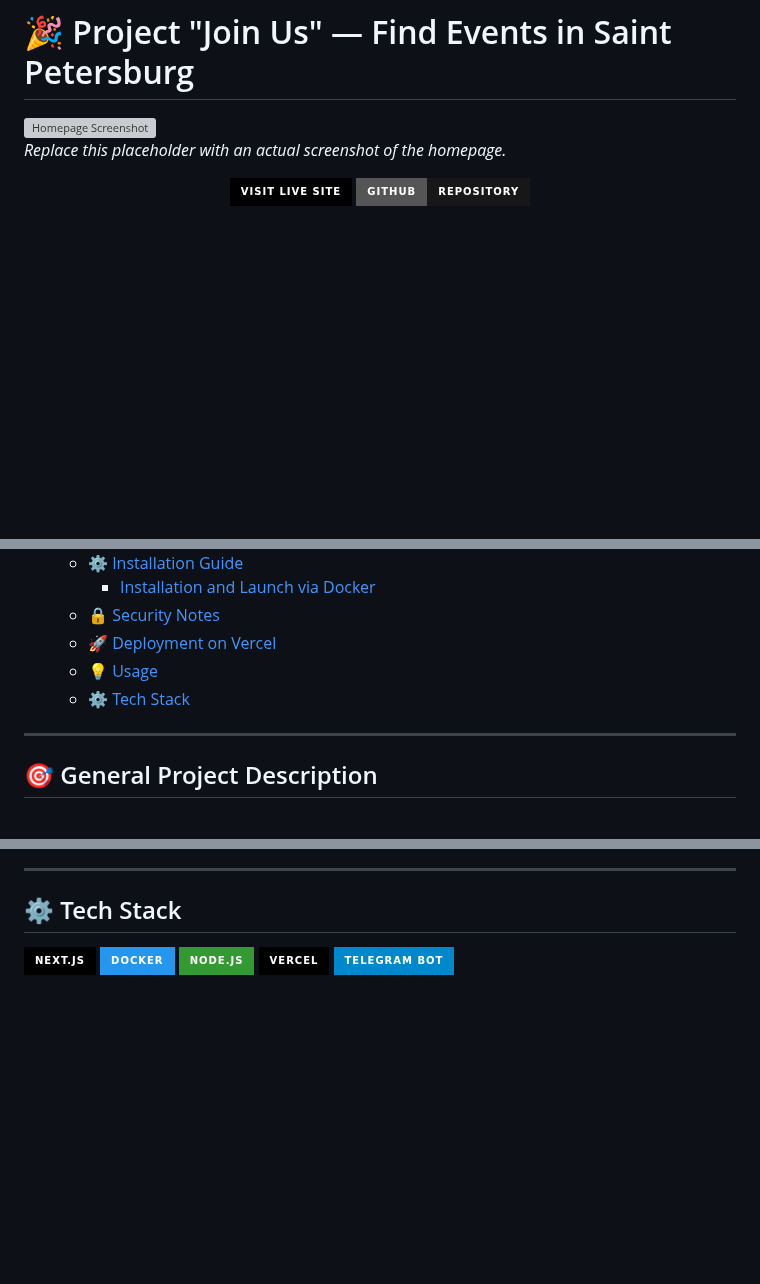
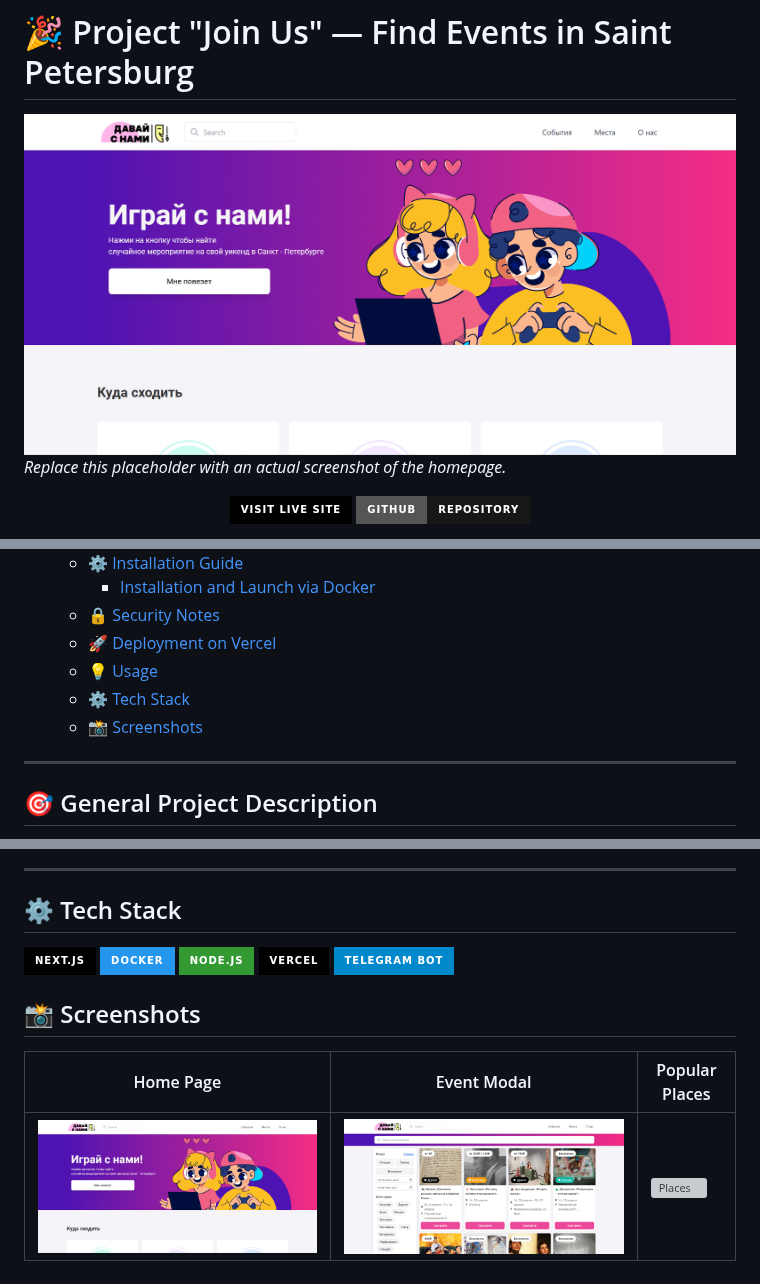
Before and after one commit to elfototo/davai-s-nami, a Markdown page: README.md, 3 parts joined by grey strips. GitHub-like rendering; pictures changed too: screen_events_page.png (added); badges without logos; blank space fills up the shorter version; grey boxes are pictures that could not be loaded.

Commit message:
README add screens

```diff
--- a/README.md
+++ b/README.md
@@ -1,6 +1,6 @@
 # 🎉 Project "Join Us" — Find Events in Saint Petersburg
 
-![Homepage Screenshot](./path-to-your-screenshot.png)
+![Homepage Screenshot](./screen_main_page.png)
 *Replace this placeholder with an actual screenshot of the homepage.*
 
 <p align="center">
@@ -27,6 +27,7 @@
   - [🚀 Deployment on Vercel](#-deployment-on-vercel)
   - [💡 Usage](#-usage)
   - [⚙️ Tech Stack](#️-tech-stack)
+  - [📸 Screenshots](#-screenshots)
 
 ---
 
@@ -131,3 +132,9 @@ The image is available on Docker Hub: [elfototo/davai-s-nami](https://hub.docker
 ![Node.js](https://img.shields.io/badge/Node.js-339933?style=for-the-badge&logo=nodedotjs&logoColor=white)
 ![Vercel](https://img.shields.io/badge/Vercel-000000?style=for-the-badge&logo=vercel&logoColor=white)
 ![Telegram Bot](https://img.shields.io/badge/Telegram%20Bot-0088CC?style=for-the-badge&logo=telegram&logoColor=white)
+
+## 📸 Screenshots
+
+| Home Page | Event Modal | Popular Places |
+|-----------|-------------|----------------|
+| ![Home](./screen_main_page.png) | ![Events](./screen_events_page.png) | ![Places](./screen_places_page.png) |
```
Also changed, not shown: screen_aboutus_page.png (added), 1 other file.
